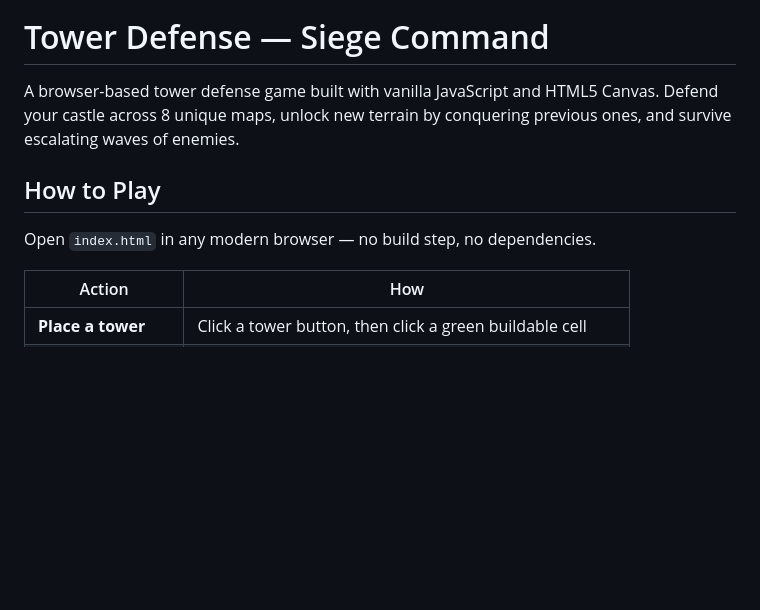
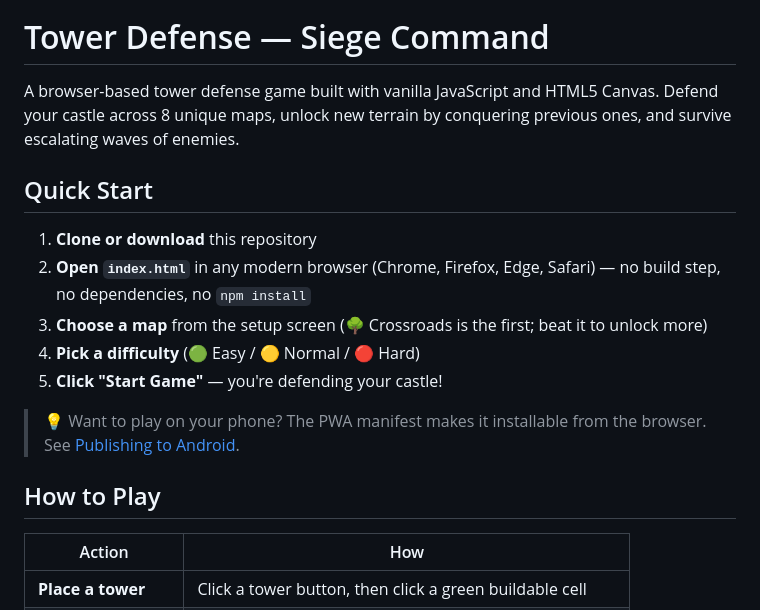
Before and after one commit to masalasev-ops/TowerDefense, a Markdown page: README.md, the part around the change. GitHub-like rendering; blank space fills up the shorter version.

Commit message:
Added notes on how to start the game

```diff
--- a/README.md
+++ b/README.md
@@ -2,9 +2,17 @@
 
 A browser-based tower defense game built with vanilla JavaScript and HTML5 Canvas. Defend your castle across 8 unique maps, unlock new terrain by conquering previous ones, and survive escalating waves of enemies.
 
+## Quick Start
+
+1. **Clone or download** this repository
+2. **Open `index.html`** in any modern browser (Chrome, Firefox, Edge, Safari) — no build step, no dependencies, no `npm install`
+3. **Choose a map** from the setup screen (🌳 Crossroads is the first; beat it to unlock more)
+4. **Pick a difficulty** (🟢 Easy / 🟡 Normal / 🔴 Hard)
+5. **Click "Start Game"** — you're defending your castle!
+
+> 💡 Want to play on your phone? The PWA manifest makes it installable from the browser. See [Publishing to Android](#publishing-to-android).
+
 ## How to Play
-
-Open `index.html` in any modern browser — no build step, no dependencies.
 
 | Action | How |
 |---|---|
```
